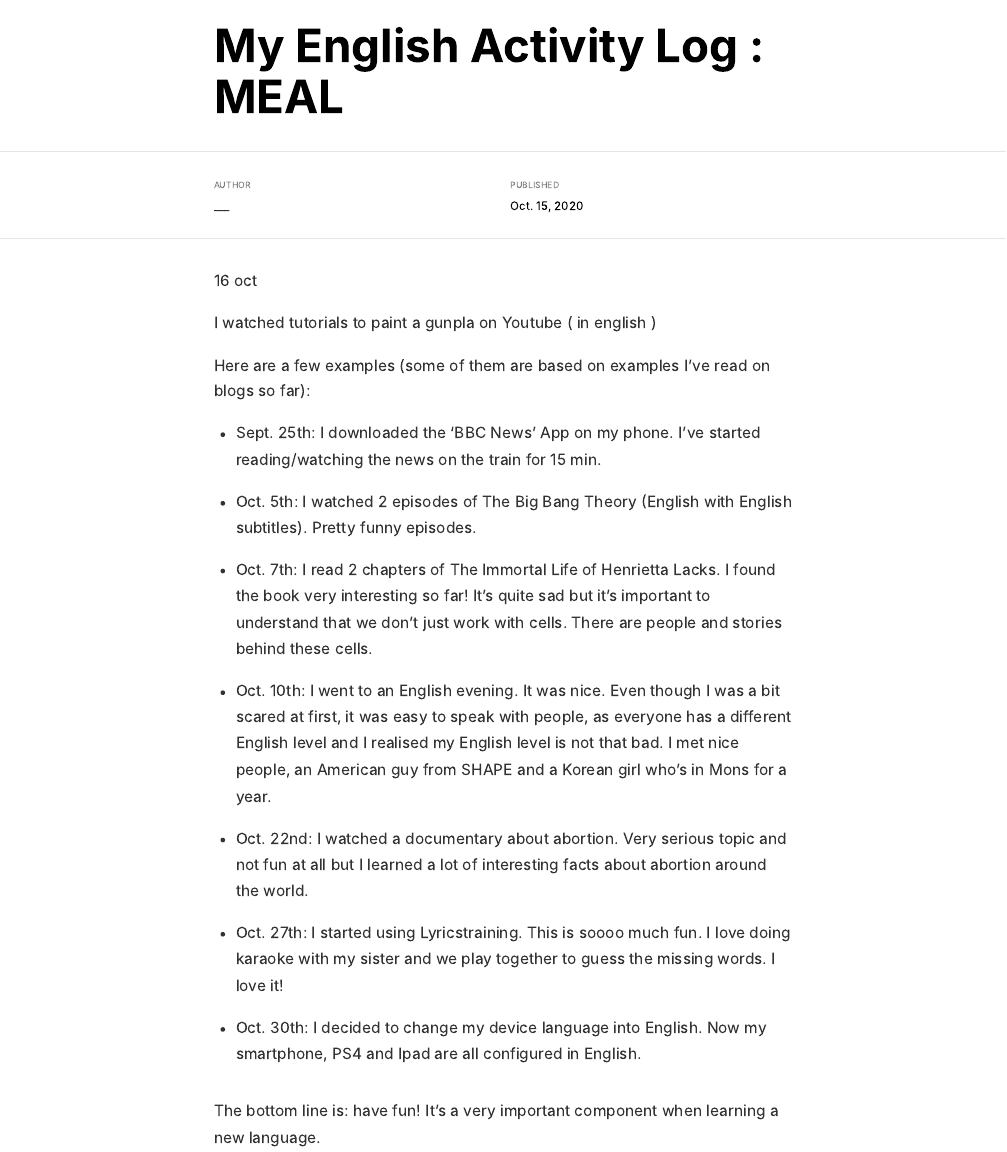
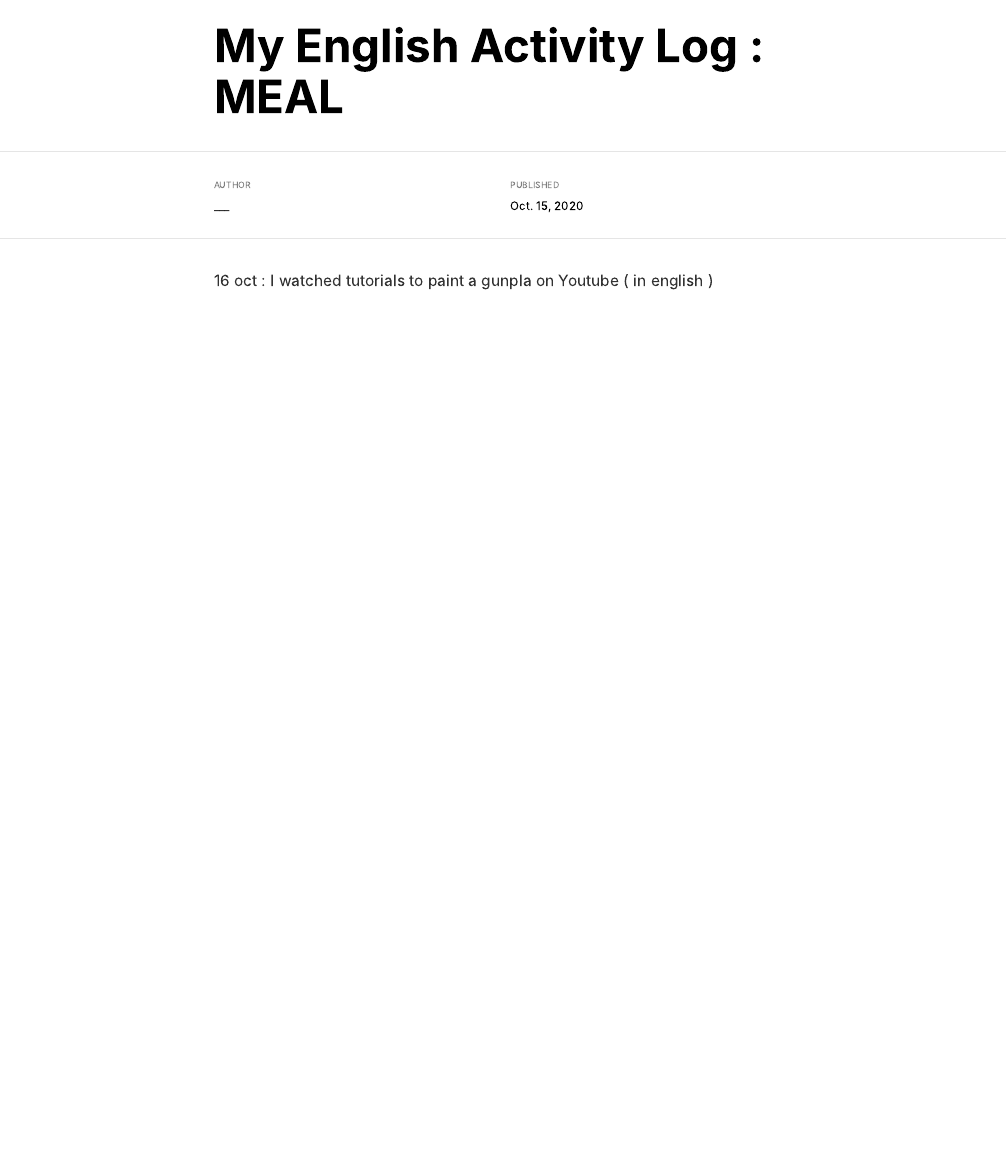
Before and after one commit to 200088/Thierry_blog, an R Markdown document (_posts/meal/meal.Rmd): the page in a window 1100 px wide, from its top. The pictures show the output file _posts/meal/meal.html that the author committed with the source, opened offline.

Commit message:
delete the exemple

```diff
--- a/_posts/meal/meal.Rmd
+++ b/_posts/meal/meal.Rmd
@@ -9,24 +9,4 @@ categories:
 output: distill::distill_article
 ---
 
-16 oct
-
-I watched tutorials to paint a gunpla on Youtube ( in english )
-
-Here are a few examples (some of them are based on examples I've read on blogs so far):
-
-- Sept. 25th: I downloaded the 'BBC News' App on my phone. I've started reading/watching the news on the train for 15 min.
-
-- Oct. 5th: I watched 2 episodes of The Big Bang Theory (English with English subtitles). Pretty funny episodes.
-
-- Oct. 7th: I read 2 chapters of The Immortal Life of Henrietta Lacks. I found the book very interesting so far! It's quite sad but it's important to understand that we don't just work with cells. There are people and stories behind these cells.
-
-- Oct. 10th: I went to an English evening. It was nice. Even though I was a bit scared at first, it was easy to speak with people, as everyone has a different English level and I realised my English level is not that bad. I met nice people, an American guy from SHAPE and a Korean girl who's in Mons for a year.
-
-- Oct. 22nd: I watched a documentary about abortion. Very serious topic and not fun at all but I learned a lot of interesting facts about abortion around the world.
-
-- Oct. 27th: I started using Lyricstraining. This is soooo much fun. I love doing karaoke with my sister and we play together to guess the missing words. I love it!
-
-- Oct. 30th: I decided to change my device language into English. Now my smartphone, PS4 and Ipad are all configured in English.
-
-The bottom line is: have fun! It's a very important component when learning a new language.
+16 oct : I watched tutorials to paint a gunpla on Youtube ( in english )
```
Also changed, not shown: _posts/meal/meal.html, docs/posts/posts.json, 2 other files.
